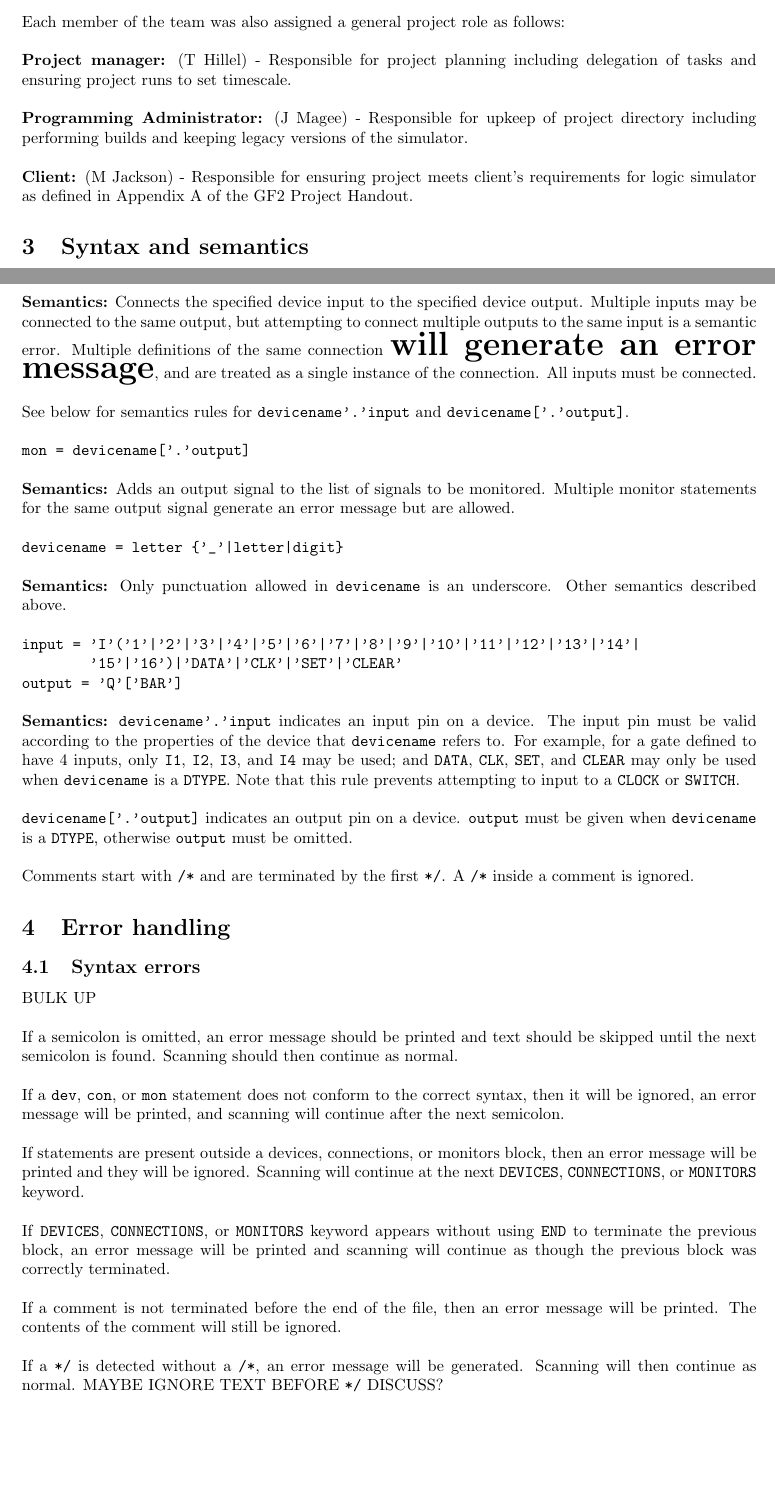
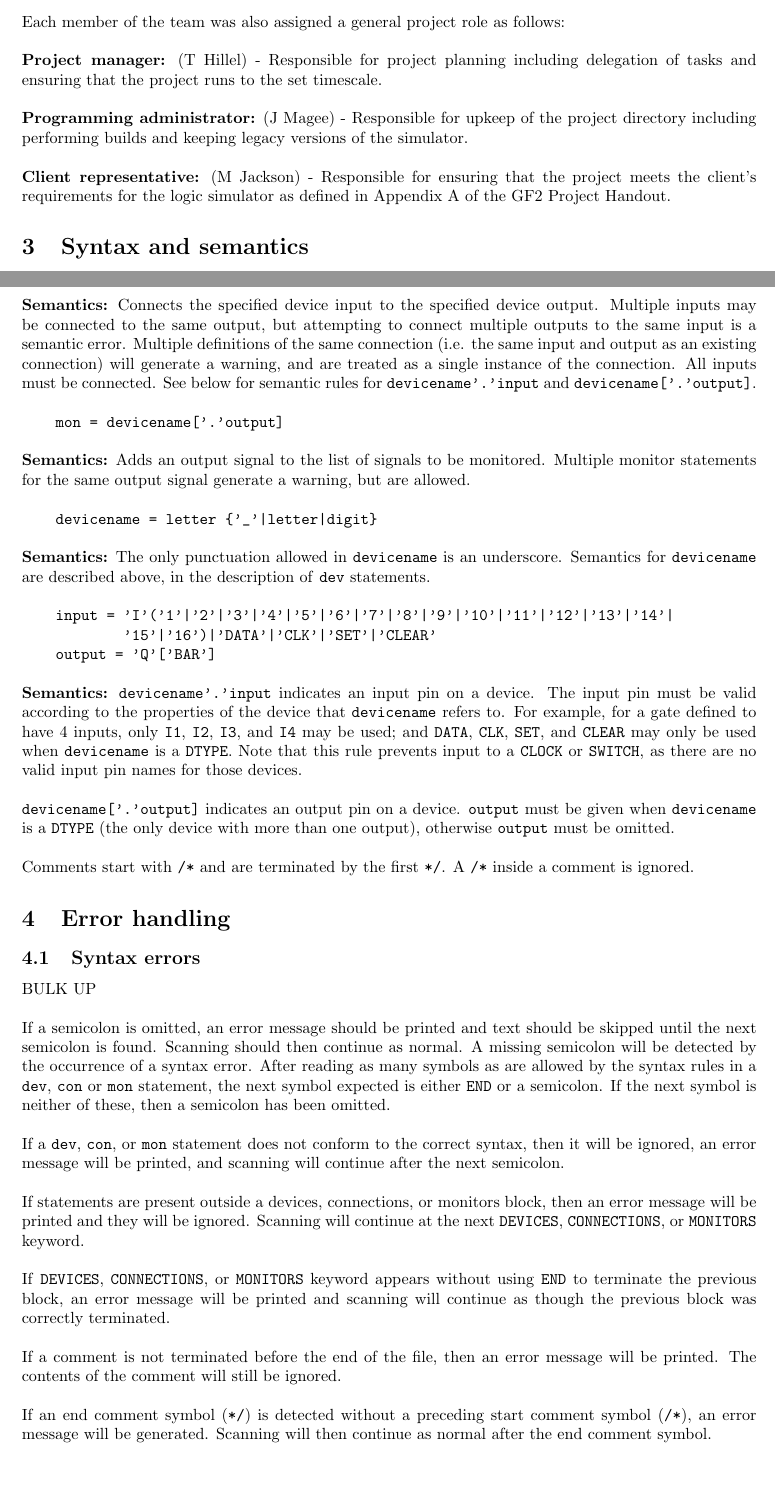
Before and after one commit to JamieMagee/GF2-Logic-Simulator, a LaTeX document (report1/gf2-report1.tex): two parts of pages 1 and 2 of 7, joined at a grey line, cut so that both start at the same text, the shorter picture padded with empty space. Compiled offline with pdfLaTeX.

Commit message:
A few changes to 1st report

```diff
--- a/report1/gf2-report1.tex
+++ b/report1/gf2-report1.tex
@@ -59,11 +56,11 @@ This is shown in Figure 1 of Appendix A.
 
 Each member of the team was also assigned a general project role as follows:
 
-\textbf{Project manager:} (T Hillel) - Responsible for project planning including delegation of tasks and ensuring project runs to set timescale.
+\textbf{Project manager:} (T Hillel) - Responsible for project planning including delegation of tasks and ensuring that the project runs to the set timescale.
 
-\textbf{Programming Administrator:} (J Magee) - Responsible for upkeep of project directory including performing builds and keeping legacy versions of the simulator.
+\textbf{Programming administrator:} (J Magee) - Responsible for upkeep of the project directory including performing builds and keeping legacy versions of the simulator.
 
-\textbf{Client:} (M Jackson) - Responsible for ensuring project meets client's requirements for logic simulator as defined in Appendix A of the GF2 Project Handout.
+\textbf{Client representative:} (M Jackson) - Responsible for ensuring that the project meets the client's requirements for the logic simulator as defined in Appendix A of the GF2 Project Handout.
 
 \section{Syntax and semantics}
 
@@ -93,19 +90,18 @@ For logic gates (\texttt{AND}, \texttt{NAND}, \texttt{OR}, \texttt{NOR}), the pa
 \begin{verbatim}
 con = devicename'.'input '=' devicename['.'output]
 \end{verbatim}
-\textbf{Semantics:} Connects the specified device input to the specified device output. Multiple inputs may be connected to the same output, but attempting to connect multiple outputs to the same input is a semantic error. Multiple definitions of the same connection \textbf{\huge will generate an error message}, and are treated as a single instance of the connection. All inputs must be connected.
-
-See below for semantics rules for \verb|devicename'.'input| and \verb|devicename['.'output]|.
+\textbf{Semantics:} Connects the specified device input to the specified device output. Multiple inputs may be connected to the same output, but attempting to connect multiple outputs to the same input is a semantic error. Multiple definitions of the same connection (i.e. the same input and output as an existing connection) will generate a warning, and are treated as a single instance of the connection. All inputs must be connected. See below for semantic rules for \verb|devicename'.'input| and \verb|devicename['.'output]|.
+% TODO: warning or error for multiple outputs to the same input?
 
 \begin{verbatim}
 mon = devicename['.'output]
 \end{verbatim}
-\textbf{Semantics:} Adds an output signal to the list of signals to be monitored. Multiple monitor statements for the same output signal generate an error message but are allowed.
+\textbf{Semantics:} Adds an output signal to the list of signals to be monitored. Multiple monitor statements for the same output signal generate a warning, but are allowed.
 
 \begin{verbatim}
 devicename = letter {'_'|letter|digit}
 \end{verbatim}
-\textbf{Semantics:} Only punctuation allowed in \texttt{devicename} is an underscore. Other semantics described above.
+\textbf{Semantics:} The only punctuation allowed in \texttt{devicename} is an underscore. Semantics for \texttt{devicename} are described above, in the description of \texttt{dev} statements.
 
 \begin{verbatim}
 input = 'I'('1'|'2'|'3'|'4'|'5'|'6'|'7'|'8'|'9'|'10'|'11'|'12'|'13'|'14'|
@@ -114,9 +110,9 @@ output = 'Q'['BAR']
 \end{verbatim}
 
 \textbf{Semantics:} \verb|devicename'.'input| indicates an input pin on a device. The input pin must be valid according to the properties of the device that \texttt{devicename} refers to. For example, for a gate defined to have 4 inputs, only \texttt{I1}, \texttt{I2}, \texttt{I3}, and \texttt{I4} may be used; and \texttt{DATA}, \texttt{CLK}, \texttt{SET}, and \texttt{CLEAR} may only be used when \texttt{devicename} is a \texttt{DTYPE}.
-Note that this rule prevents attempting to input to a \texttt{CLOCK} or \texttt{SWITCH}.
+Note that this rule prevents input to a \texttt{CLOCK} or \texttt{SWITCH}, as there are no valid input pin names for those devices.
 
-\verb|devicename['.'output]| indicates an output pin on a device. \texttt{output} must be given when \texttt{devicename} is a \texttt{DTYPE}, otherwise \texttt{output} must be omitted.
+\verb|devicename['.'output]| indicates an output pin on a device. \texttt{output} must be given when \texttt{devicename} is a \texttt{DTYPE} (the only device with more than one output), otherwise \texttt{output} must be omitted.
 
 Comments start with \texttt{/*} and are terminated by the first \texttt{*/}. A \texttt{/*} inside a comment is ignored.
 
@@ -126,8 +122,7 @@ Comments start with \texttt{/*} and are terminated by the first \texttt{*/}. A \
 
 BULK UP
 
-If a semicolon is omitted, an error message should be printed and text should be skipped until the next semicolon is found. Scanning should then continue as normal.
-% how to check if a semicolon is omitted?
+If a semicolon is omitted, an error message should be printed and text should be skipped until the next semicolon is found. Scanning should then continue as normal. A missing semicolon will be detected by the occurrence of a syntax error. After reading as many symbols as are allowed by the syntax rules in a \texttt{dev}, \texttt{con} or \texttt{mon} statement, the next symbol expected is either \texttt{END} or a semicolon. If the next symbol is neither of these, then a semicolon has been omitted.
 
 If a \texttt{dev}, \texttt{con}, or \texttt{mon} statement does not conform to the correct syntax, then it will be ignored, an error message will be printed, and scanning will continue after the next semicolon.
 
@@ -137,10 +132,14 @@ If \texttt{DEVICES}, \texttt{CONNECTIONS}, or \texttt{MONITORS} keyword appears
 
 If a comment is not terminated before the end of the file, then an error message will be printed. The contents of the comment will still be ignored.
 
-If a \texttt{*/} is detected without a \texttt{/*}, an error message will be generated. Scanning will then continue as normal. MAYBE IGNORE TEXT BEFORE \texttt{*/} DISCUSS?
+If an end comment symbol (\texttt{*/}) is detected without a preceding start comment symbol (\texttt{/*}), an error message will be generated. Scanning will then continue as normal after the end comment symbol.
+%MAYBE IGNORE TEXT BEFORE \texttt{*/} DISCUSS? There's no particularly good way to determine where to start ignoring it though. The program will probably ignore far too much of the definition file.
+%Also, the scanner will already have passed the preceding symbols to the parser, so they can't be ignored.
 
 For all syntax errors, the error message will include the line number and indicate the position on that line of the error, as well as stating which of the previous errors has occured. All syntax errors are fatal and will not allow the programme to run.
-
+% TODO: Fatal or non-fatal syntax errors? Is the point of error handling to recover from errors and still be able to run as much of the circuit as possible, or to detect and report as many of the errors present in the definition file as possible?
+% Looking at the handout (particularly section 8.2), my feeling is that as much error recovery as possible should be attempted
+% Maybe ask a demonstrator on Tuesday?
 
 \subsection{Semantic errors}
 
```
Also changed, not shown: report1/gf2-report1.tex (30 more changed lines).
